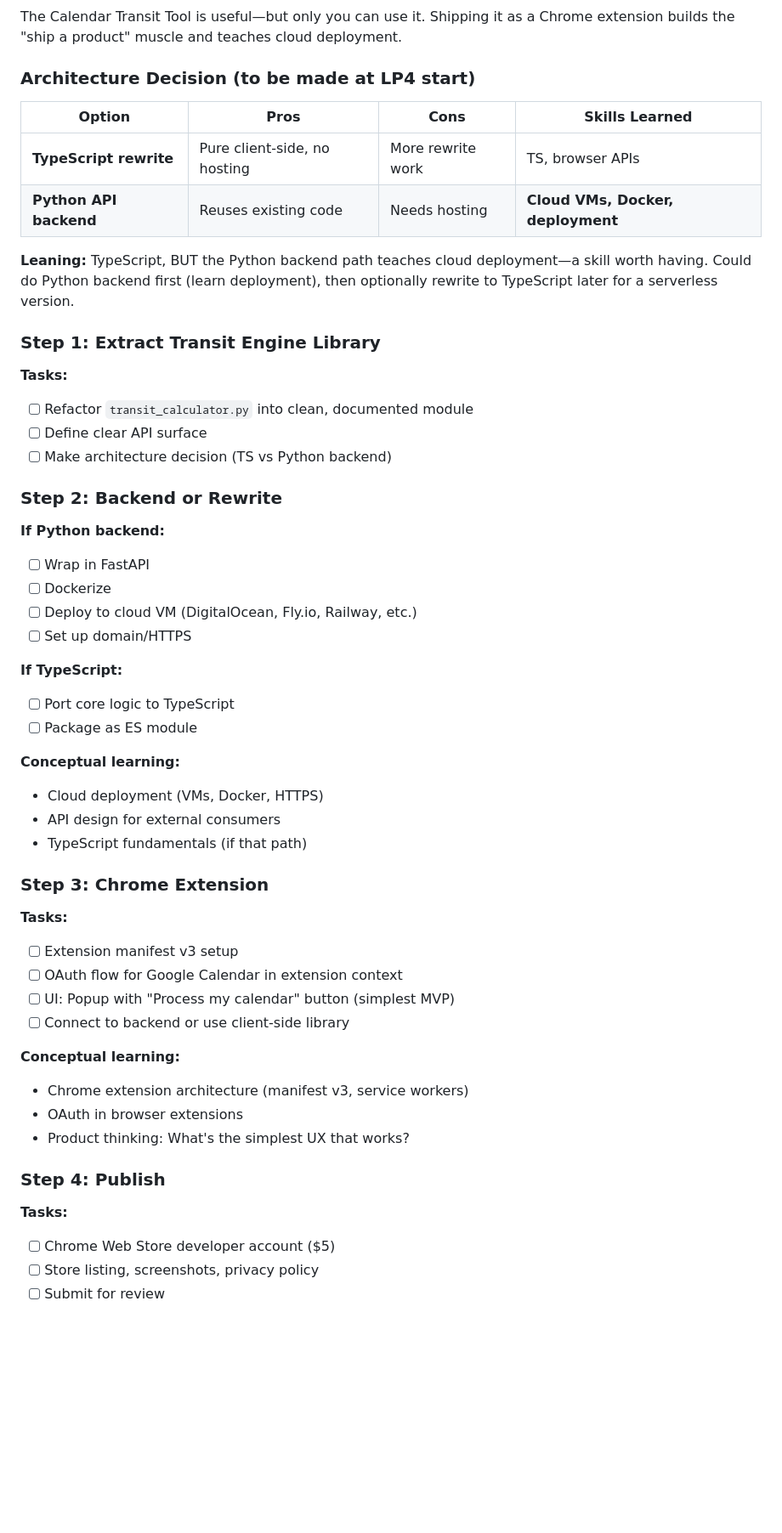
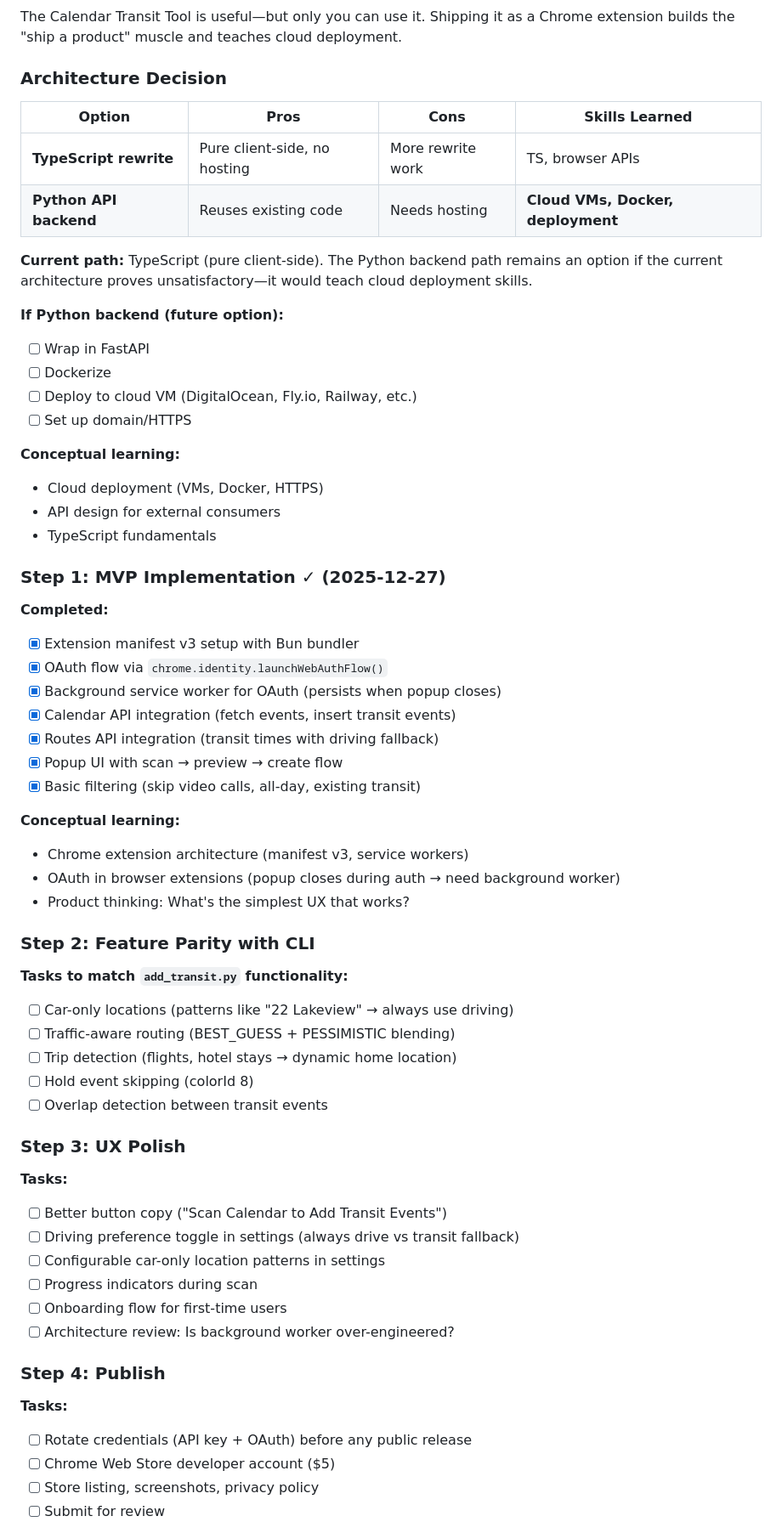
Before and after one commit to beingSCK/robotic-sean-public, a Markdown page: docs/project-phases.md, the part around one of its changes. Shown at 85% size. Rendered like a GitHub page; blank space fills up the shorter version.

Commit message:
Update LP4 with completed MVP and remaining TODOs

```diff
--- a/docs/project-phases.md
+++ b/docs/project-phases.md
@@ -123,55 +123,65 @@ This breaks the seal on "showing work in public" with low stakes—it's a small
 ### Why This Phase
 The Calendar Transit Tool is useful—but only you can use it. Shipping it as a Chrome extension builds the "ship a product" muscle and teaches cloud deployment.
 
-### Architecture Decision (to be made at LP4 start)
+### Architecture Decision
 
 | Option | Pros | Cons | Skills Learned |
 |--------|------|------|----------------|
 | **TypeScript rewrite** | Pure client-side, no hosting | More rewrite work | TS, browser APIs |
 | **Python API backend** | Reuses existing code | Needs hosting | **Cloud VMs, Docker, deployment** |
 
-**Leaning:** TypeScript, BUT the Python backend path teaches cloud deployment—a skill worth having. Could do Python backend first (learn deployment), then optionally rewrite to TypeScript later for a serverless version.
+**Current path:** TypeScript (pure client-side). The Python backend path remains an option if the current architecture proves unsatisfactory—it would teach cloud deployment skills.
 
-### Step 1: Extract Transit Engine Library
-
-**Tasks:**
-- [ ] Refactor `transit_calculator.py` into clean, documented module
-- [ ] Define clear API surface
-- [ ] Make architecture decision (TS vs Python backend)
-
-### Step 2: Backend or Rewrite
-
-**If Python backend:**
+**If Python backend (future option):**
 - [ ] Wrap in FastAPI
 - [ ] Dockerize
 - [ ] Deploy to cloud VM (DigitalOcean, Fly.io, Railway, etc.)
 - [ ] Set up domain/HTTPS
 
-**If TypeScript:**
-- [ ] Port core logic to TypeScript
-- [ ] Package as ES module
-
 **Conceptual learning:**
 - Cloud deployment (VMs, Docker, HTTPS)
 - API design for external consumers
-- TypeScript fundamentals (if that path)
+- TypeScript fundamentals
 
-### Step 3: Chrome Extension
+### Step 1: MVP Implementation ✓ (2025-12-27)
 
-**Tasks:**
-- [ ] Extension manifest v3 setup
-- [ ] OAuth flow for Google Calendar in extension context
-- [ ] UI: Popup with "Process my calendar" button (simplest MVP)
-- [ ] Connect to backend or use client-side library
+**Completed:**
+- [x] Extension manifest v3 setup with Bun bundler
+- [x] OAuth flow via `chrome.identity.launchWebAuthFlow()`
+- [x] Background service worker for OAuth (persists when popup closes)
+- [x] Calendar API integration (fetch events, insert transit events)
+- [x] Routes API integration (transit times with driving fallback)
+- [x] Popup UI with scan → preview → create flow
+- [x] Basic filtering (skip video calls, all-day, existing transit)
 
 **Conceptual learning:**
 - Chrome extension architecture (manifest v3, service workers)
-- OAuth in browser extensions
+- OAuth in browser extensions (popup closes during auth → need background worker)
 - Product thinking: What's the simplest UX that works?
+
+### Step 2: Feature Parity with CLI
+
+**Tasks to match `add_transit.py` functionality:**
+- [ ] Car-only locations (patterns like "22 Lakeview" → always use driving)
+- [ ] Traffic-aware routing (BEST_GUESS + PESSIMISTIC blending)
+- [ ] Trip detection (flights, hotel stays → dynamic home location)
+- [ ] Hold event skipping (colorId 8)
+- [ ] Overlap detection between transit events
+
+### Step 3: UX Polish
+
+**Tasks:**
+- [ ] Better button copy ("Scan Calendar to Add Transit Events")
+- [ ] Driving preference toggle in settings (always drive vs transit fallback)
+- [ ] Configurable car-only location patterns in settings
+- [ ] Progress indicators during scan
+- [ ] Onboarding flow for first-time users
+- [ ] Architecture review: Is background worker over-engineered?
 
 ### Step 4: Publish
 
 **Tasks:**
+- [ ] Rotate credentials (API key + OAuth) before any public release
 - [ ] Chrome Web Store developer account ($5)
 - [ ] Store listing, screenshots, privacy policy
 - [ ] Submit for review
```
Also changed, not shown: other parts of docs/project-phases.md (+5 -0 lines).
